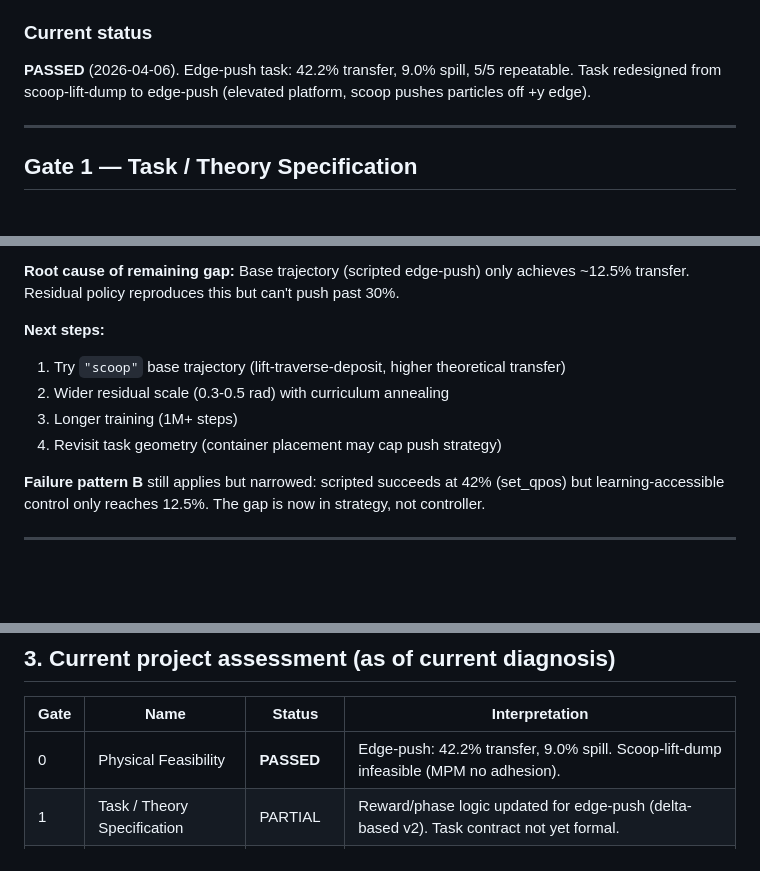
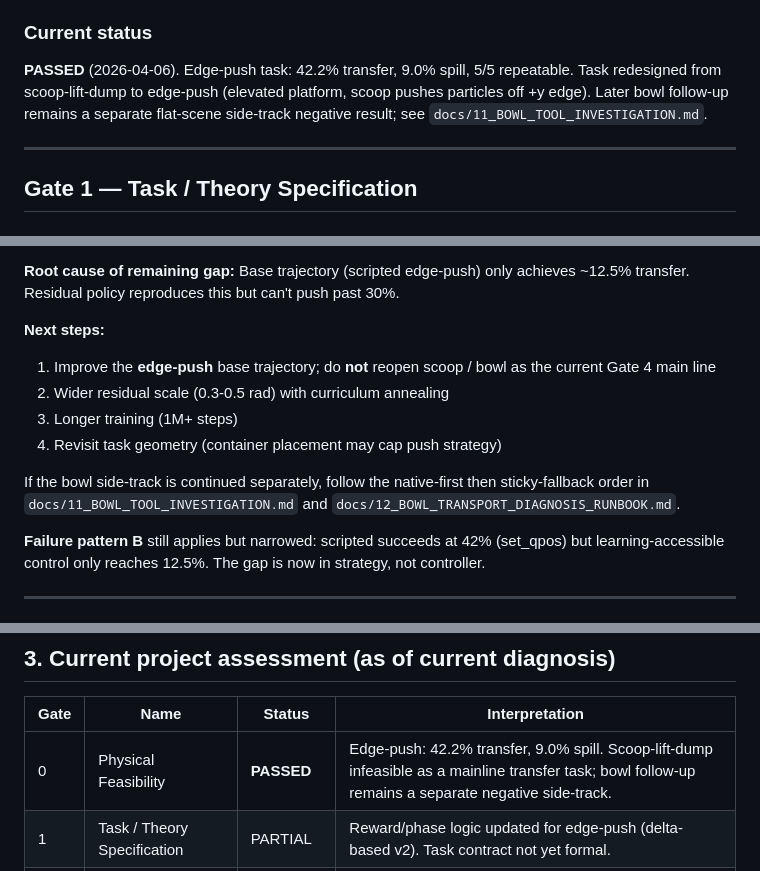
Before and after one commit to jandan138/probe-then-act, a Markdown page: docs/04_VALIDATION_GATES.md, 3 parts joined by grey strips. GitHub-like rendering; blank space fills up the shorter version.

Commit message:
docs: isolate bowl side-track from Gate 4 planning
Ultraworked with [Sisyphus](https://github.com/code-yeongyu/oh-my-openagent)

Co-authored-by: Sisyphus <clio-agent@sisyphuslabs.ai>

```diff
--- a/docs/04_VALIDATION_GATES.md
+++ b/docs/04_VALIDATION_GATES.md
@@ -69,7 +69,7 @@ Gate 0 is considered passed only if all are true:
 - frequent NaNs / explosions → simulator settings or contacts are unstable.
 
 ### Current status
-**PASSED** (2026-04-06). Edge-push task: 42.2% transfer, 9.0% spill, 5/5 repeatable. Task redesigned from scoop-lift-dump to edge-push (elevated platform, scoop pushes particles off +y edge).
+**PASSED** (2026-04-06). Edge-push task: 42.2% transfer, 9.0% spill, 5/5 repeatable. Task redesigned from scoop-lift-dump to edge-push (elevated platform, scoop pushes particles off +y edge). Later bowl follow-up remains a separate flat-scene side-track negative result; see `docs/11_BOWL_TOOL_INVESTIGATION.md`.
 
 ---
 
@@ -223,10 +223,12 @@ Gate 4 is passed only if, on a fixed tiny-task evaluation set:
 **Root cause of remaining gap:** Base trajectory (scripted edge-push) only achieves ~12.5% transfer. Residual policy reproduces this but can't push past 30%.
 
 **Next steps:**
-1. Try `"scoop"` base trajectory (lift-traverse-deposit, higher theoretical transfer)
+1. Improve the **edge-push** base trajectory; do **not** reopen scoop / bowl as the current Gate 4 main line
 2. Wider residual scale (0.3-0.5 rad) with curriculum annealing
 3. Longer training (1M+ steps)
 4. Revisit task geometry (container placement may cap push strategy)
+
+If the bowl side-track is continued separately, follow the native-first then sticky-fallback order in `docs/11_BOWL_TOOL_INVESTIGATION.md` and `docs/12_BOWL_TRANSPORT_DIAGNOSIS_RUNBOOK.md`.
 
 **Failure pattern B** still applies but narrowed: scripted succeeds at 42% (set_qpos) but learning-accessible control only reaches 12.5%. The gap is now in strategy, not controller.
 
@@ -262,7 +264,7 @@ Do **not** spend substantial GPU budget on:
 
 | Gate | Name | Status | Interpretation |
 |---|---|---|---|
-| 0 | Physical Feasibility | **PASSED** | Edge-push: 42.2% transfer, 9.0% spill. Scoop-lift-dump infeasible (MPM no adhesion). |
+| 0 | Physical Feasibility | **PASSED** | Edge-push: 42.2% transfer, 9.0% spill. Scoop-lift-dump infeasible as a mainline transfer task; bowl follow-up remains a separate negative side-track. |
 | 1 | Task / Theory Specification | PARTIAL | Reward/phase logic updated for edge-push (delta-based v2). Task contract not yet formal. |
 | 2 | Implementation Correctness | **PASSED** | IK/controller issues diagnosed and bypassed via JointResidualWrapper. |
 | 3 | System Smoke Test | PASSED | Environment, training infra, eval infra, and checkpoints are operational. |
```
Also changed, not shown: other parts of docs/04_VALIDATION_GATES.md (+1 -1 lines), docs/07_CURRENT_BLOCKERS_AND_ACTIONS.md (+6 -6 lines).
